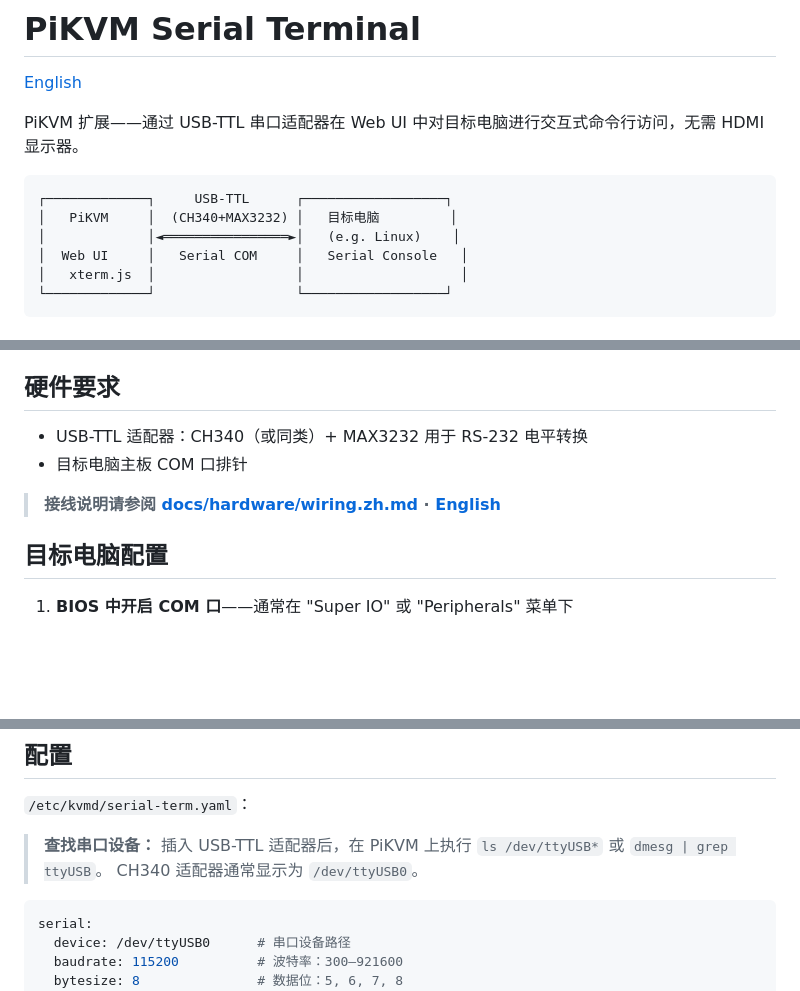
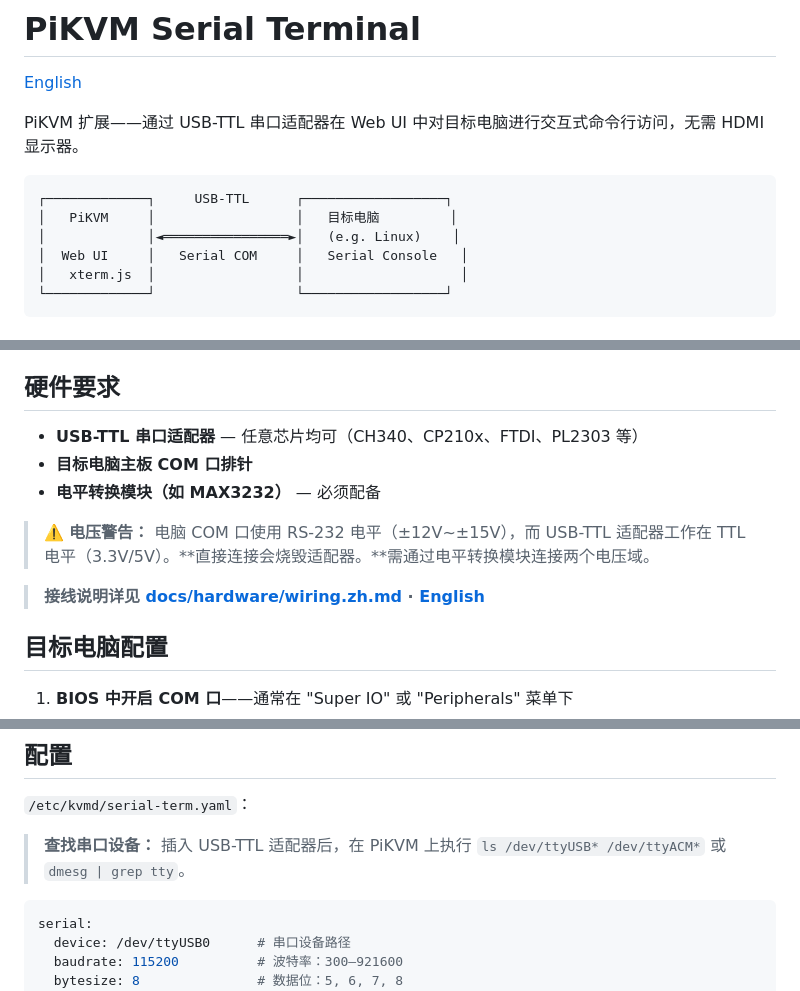
Before and after one commit to pzehrel/kvmd-serial-term, a Markdown page: README.zh.md, 3 parts joined by grey strips. GitHub-like rendering; blank space fills up the shorter version.

````diff
--- a/README.zh.md
+++ b/README.zh.md
@@ -6,7 +6,7 @@ PiKVM 扩展——通过 USB-TTL 串口适配器在 Web UI 中对目标电脑进
 
 ```
 ┌─────────────┐     USB-TTL      ┌──────────────────┐
-│   PiKVM     │  (CH340+MAX3232) │   目标电脑         │
+│   PiKVM     │                  │   目标电脑         │
 │             │◄════════════════►│   (e.g. Linux)    │
 │  Web UI     │   Serial COM     │   Serial Console   │
 │   xterm.js  │                  │                    │
@@ -27,10 +27,13 @@ PiKVM 扩展——通过 USB-TTL 串口适配器在 Web UI 中对目标电脑进
 
 ## 硬件要求
 
-- USB-TTL 适配器：CH340（或同类）+ MAX3232 用于 RS-232 电平转换
-- 目标电脑主板 COM 口排针
+- **USB-TTL 串口适配器** — 任意芯片均可（CH340、CP210x、FTDI、PL2303 等）
+- **目标电脑主板 COM 口排针**
+- **电平转换模块（如 MAX3232）** — 必须配备
 
-> **接线说明请参阅 [docs/hardware/wiring.zh.md](docs/hardware/wiring.zh.md) · [English](docs/hardware/wiring.md)**
+> ⚠️ **电压警告：** 电脑 COM 口使用 RS-232 电平（±12V~±15V），而 USB-TTL 适配器工作在 TTL 电平（3.3V/5V）。**直接连接会烧毁适配器。**需通过电平转换模块连接两个电压域。
+
+> **接线说明详见 [docs/hardware/wiring.zh.md](docs/hardware/wiring.zh.md) · [English](docs/hardware/wiring.md)**
 
 ## 目标电脑配置
 
@@ -73,8 +76,7 @@ bash deploy.sh
 `/etc/kvmd/serial-term.yaml`：
 
 > **查找串口设备：** 插入 USB-TTL 适配器后，在 PiKVM 上执行
-> `ls /dev/ttyUSB*` 或 `dmesg | grep ttyUSB`。
-> CH340 适配器通常显示为 `/dev/ttyUSB0`。
+> `ls /dev/ttyUSB* /dev/ttyACM*` 或 `dmesg | grep tty`。
 
 ```yaml
 serial:
````
Also changed, not shown: README.md (+7 -5 lines).
